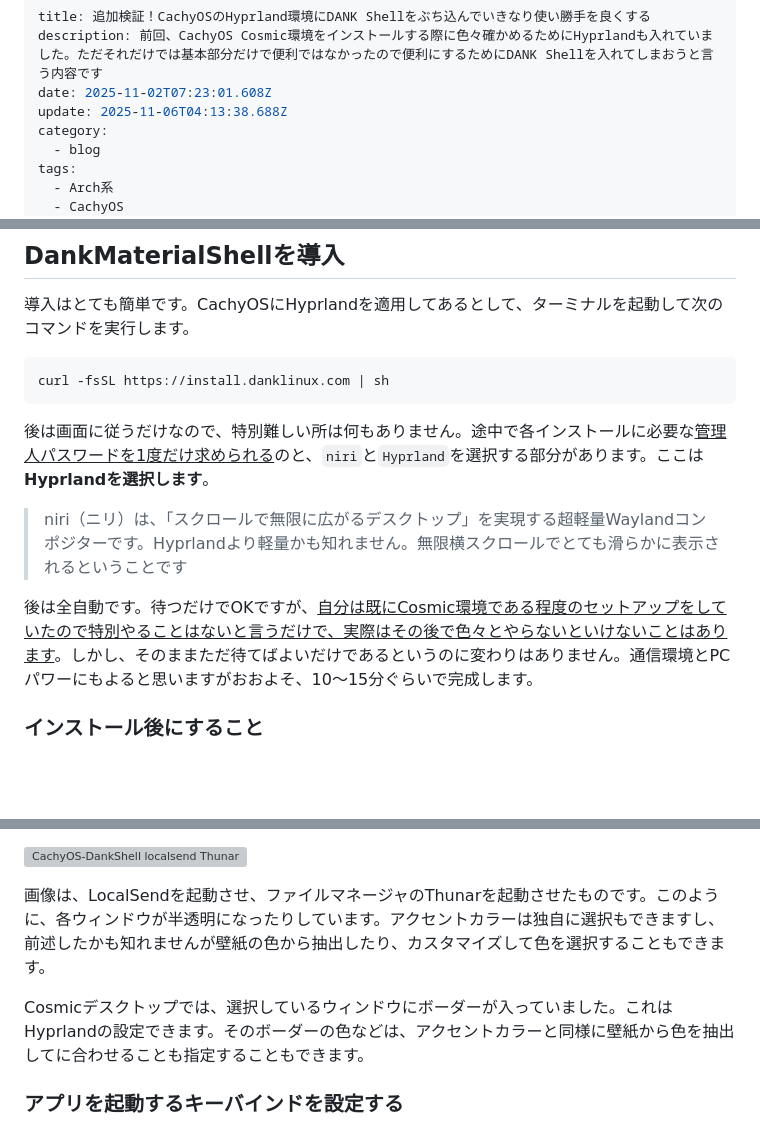
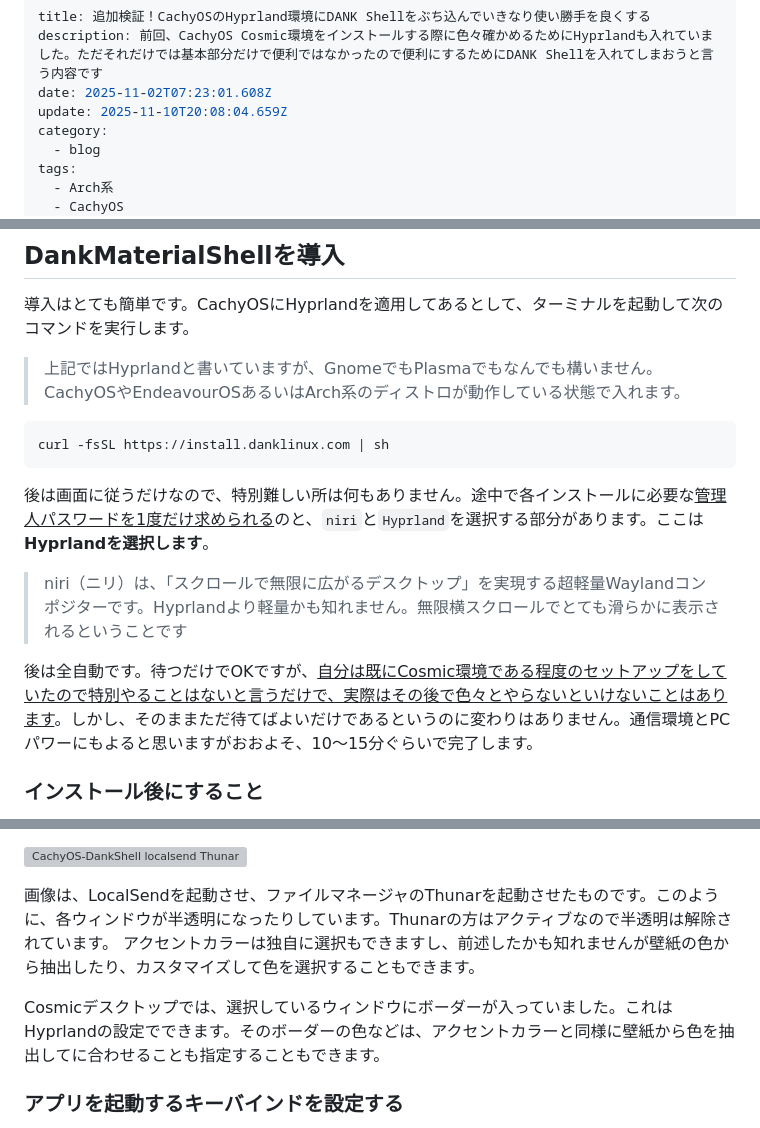
Before and after one commit to hidekichi/BlazeChariot, a Markdown page: src/blog/cachyos-hyprland-dankshell-install-guide.md, 3 parts joined by grey strips. Drawn GitHub-style; blank space fills up the shorter version; grey boxes are pictures that could not be loaded.

````diff
--- a/src/blog/cachyos-hyprland-dankshell-install-guide.md
+++ b/src/blog/cachyos-hyprland-dankshell-install-guide.md
@@ -2,7 +2,7 @@
 title: 追加検証！CachyOSのHyprland環境にDANK Shellをぶち込んでいきなり使い勝手を良くする
 description: 前回、CachyOS Cosmic環境をインストールする際に色々確かめるためにHyprlandも入れていました。ただそれだけでは基本部分だけで便利ではなかったので便利にするためにDANK Shellを入れてしまおうと言う内容です
 date: 2025-11-02T07:23:01.608Z
-update: 2025-11-06T04:13:38.688Z
+update: 2025-11-10T20:08:04.659Z
 category:
   - blog
 tags:
@@ -119,6 +119,8 @@ REQ/REP と PUB/SUBをなぜ組み合わせるのかは、
 
 導入はとても簡単です。CachyOSにHyprlandを適用してあるとして、ターミナルを起動して次のコマンドを実行します。
 
+> 上記ではHyprlandと書いていますが、GnomeでもPlasmaでもなんでも構いません。CachyOSやEndeavourOSあるいはArch系のディストロが動作している状態で入れます。
+
 ```bash
 curl -fsSL https://install.danklinux.com | sh
 ```
@@ -127,7 +129,7 @@ curl -fsSL https://install.danklinux.com | sh
 
 > niri（ニリ）は、「スクロールで無限に広がるデスクトップ」を実現する超軽量Waylandコンポジターです。Hyprlandより軽量かも知れません。無限横スクロールでとても滑らかに表示されるということです
 
-後は全自動です。待つだけでOKですが、<u>自分は既にCosmic環境である程度のセットアップをしていたので特別やることはないと言うだけで、実際はその後で色々とやらないといけないことはあります</u>。しかし、そのままただ待てばよいだけであるというのに変わりはありません。通信環境とPCパワーにもよると思いますがおおよそ、10～15分ぐらいで完成します。
+後は全自動です。待つだけでOKですが、<u>自分は既にCosmic環境である程度のセットアップをしていたので特別やることはないと言うだけで、実際はその後で色々とやらないといけないことはあります</u>。しかし、そのままただ待てばよいだけであるというのに変わりはありません。通信環境とPCパワーにもよると思いますがおおよそ、10～15分ぐらいで完了します。
 
 ### インストール後にすること
 
@@ -180,9 +182,10 @@ sudo pacman -S fcitx5-im fcitx5-mozc
 
 ![CachyOS-DankShell localsend Thunar](../img/cachyos_localsend_thunar.avif)
 
-画像は、LocalSendを起動させ、ファイルマネージャのThunarを起動させたものです。このように、各ウィンドウが半透明になったりしています。アクセントカラーは独自に選択もできますし、前述したかも知れませんが壁紙の色から抽出したり、カスタマイズして色を選択することもできます。
+画像は、LocalSendを起動させ、ファイルマネージャのThunarを起動させたものです。このように、各ウィンドウが半透明になったりしています。Thunarの方はアクティブなので半透明は解除されています。
+アクセントカラーは独自に選択もできますし、前述したかも知れませんが壁紙の色から抽出したり、カスタマイズして色を選択することもできます。
 
-Cosmicデスクトップでは、選択しているウィンドウにボーダーが入っていました。これはHyprlandの設定できます。そのボーダーの色などは、アクセントカラーと同様に壁紙から色を抽出してに合わせることも指定することもできます。
+Cosmicデスクトップでは、選択しているウィンドウにボーダーが入っていました。これはHyprlandの設定でできます。そのボーダーの色などは、アクセントカラーと同様に壁紙から色を抽出してに合わせることも指定することもできます。
 
 
 ### アプリを起動するキーバインドを設定する
````
Also changed, not shown: other parts of src/blog/cachyos-hyprland-dankshell-install-guide.md (+34 -8 lines).
